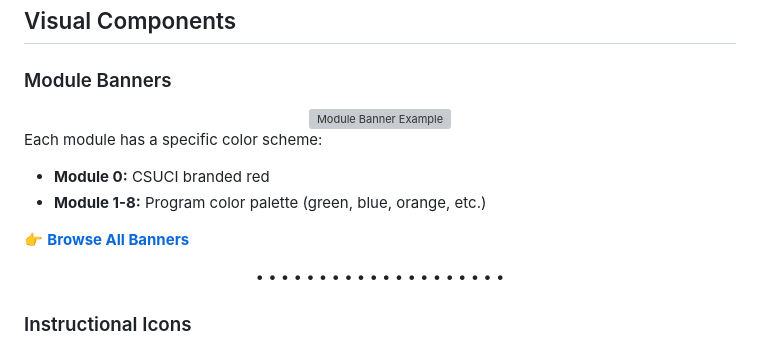
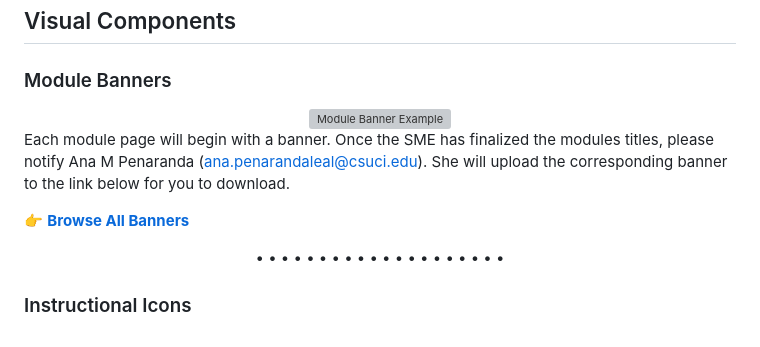
Before and after one commit to TLinnovations/BSCS_Program_Style-Manual, a Markdown page: README.md, the part around the change printed below. Drawn GitHub-style; grey boxes are pictures that could not be loaded.

```diff
--- a/README.md
+++ b/README.md
@@ -60,6 +60,4 @@ This repository contains ready-to-use UI components for building Canvas courses
 </div>
 
-Each module has a specific color scheme:
-- **Module 0:** CSUCI branded red
-- **Module 1-8:** Program color palette (green, blue, orange, etc.)
+Each module page will begin with a banner. Once the SME has finalized the modules titles, please notify Ana M Penaranda ([ana.penarandaleal@csuci.edu](mailto:ana.penarandaleal@csuci.edu)). She will upload the corresponding banner to the link below for you to download.
 
```
Also changed, not shown: other parts of README.md (+2 -2 lines).
